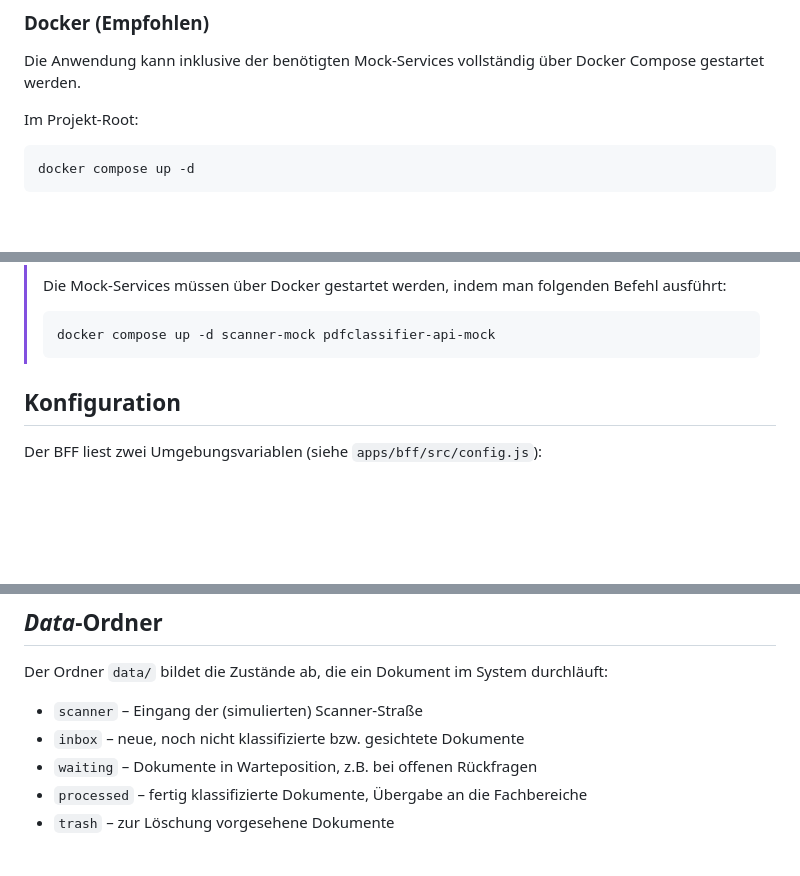
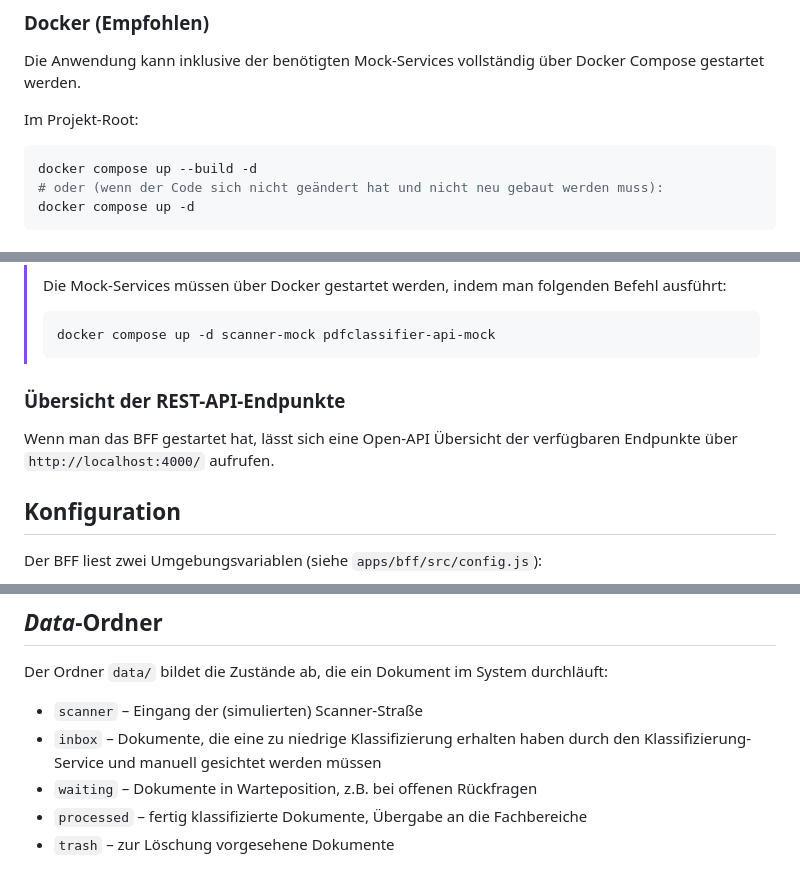
Before and after one commit to StammtischHub/js-pruefung, a Markdown page: README.md, 3 parts joined by grey strips. Rendered like a GitHub page; blank space fills up the shorter version.

Commit message:
chore: update README (#67)

````diff
--- a/README.md
+++ b/README.md
@@ -30,6 +30,8 @@ Die Anwendung kann inklusive der benötigten Mock-Services vollständig über Do
 Im Projekt-Root:
 
 ```sh
+docker compose up --build -d
+# oder (wenn der Code sich nicht geändert hat und nicht neu gebaut werden muss):
 docker compose up -d
 ```
 
@@ -54,6 +56,10 @@ Es gibt zwei Teile, die unabhängig voneinander laufen müssen:
 > ```shell
 > docker compose up -d scanner-mock pdfclassifier-api-mock
 > ```
+
+### Übersicht der REST-API-Endpunkte
+
+Wenn man das BFF gestartet hat, lässt sich eine Open-API Übersicht der verfügbaren Endpunkte über `http://localhost:4000/` aufrufen.
 
 ## Konfiguration
 
@@ -109,7 +115,7 @@ pnpm format:check  # prüft nur, ob alles korrekt formatiert ist, ohne etwas zu
 Der Ordner `data/` bildet die Zustände ab, die ein Dokument im System durchläuft:
 
 - `scanner` – Eingang der (simulierten) Scanner-Straße
-- `inbox` – neue, noch nicht klassifizierte bzw. gesichtete Dokumente
+- `inbox` – Dokumente, die eine zu niedrige Klassifizierung erhalten haben durch den Klassifizierung-Service und manuell gesichtet werden müssen
 - `waiting` – Dokumente in Warteposition, z.B. bei offenen Rückfragen
 - `processed` – fertig klassifizierte Dokumente, Übergabe an die Fachbereiche
 - `trash` – zur Löschung vorgesehene Dokumente
````
